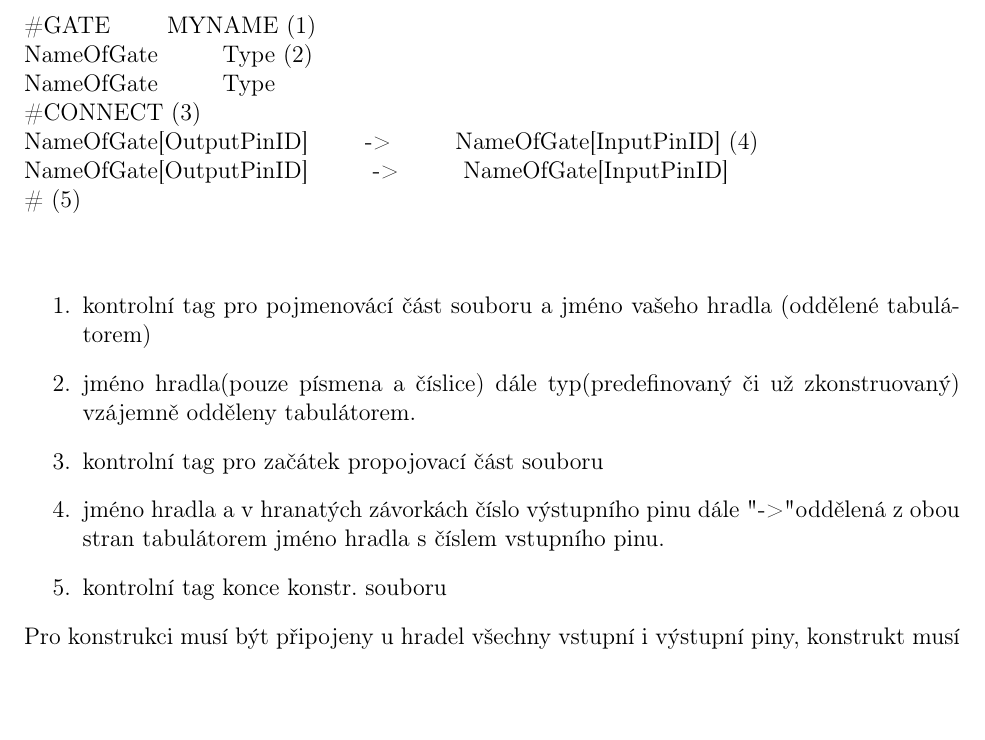
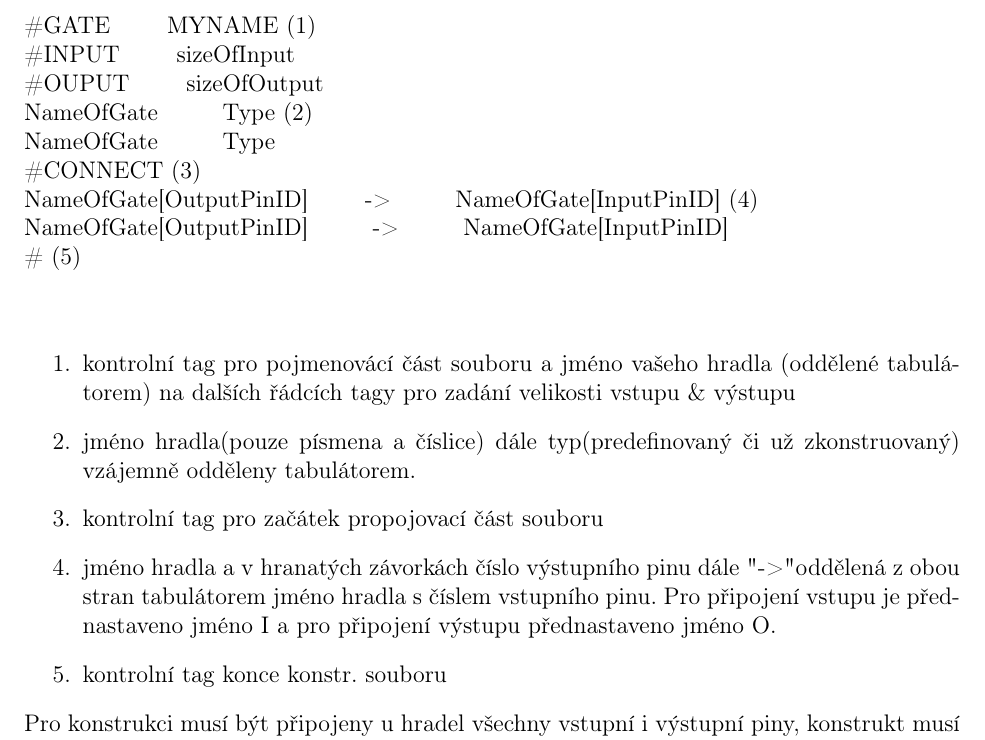
Before and after one commit to karellat/LogicGates, a LaTeX document (doc/doc.tex): part of page 3 of 8, cut so that both start at the same text, the shorter picture padded with empty space. Compiled offline with pdfLaTeX.

Commit message:
doc file format updated

```diff
--- a/doc/doc.tex
+++ b/doc/doc.tex
@@ -57,6 +57,8 @@ Modelový soubor lze nalézt "examples/model.txt".  Ve zmíněné složce je i c
 Soubor se skládá ze dvou hlavních částí. Pojmenování hradel, kde deklarujete jméno hradla(noCASE sensitive a smí obsahovat pouze číslice a písmena) k jménu typ hradla. Část druhá, kde se řeší jejich vzájemné propojení. Jednotlivé tagy jsou odděleny tabulátorem. \\
 \\ \\
 \#GATE\tab MYNAME (1) \\
+\#INPUT\tab sizeOfInput \\
+\#OUPUT\tab sizeOfOutput \\
 NameOfGate \tab Type (2)\\
 NameOfGate	\tab Type \\
 \#CONNECT (3) \\
@@ -65,10 +67,10 @@ NameOfGate[OutputPinID]	 \tab -> \tab	NameOfGate[InputPinID] \\
 \# (5)
 \\ \\
 \begin{enumerate}
-\item kontrolní tag pro pojmenovácí část souboru a jméno vašeho hradla (oddělené tabulátorem)
+\item kontrolní tag pro pojmenovácí část souboru a jméno vašeho hradla (oddělené tabulátorem) na dalších řádcích tagy pro zadání velikosti vstupu \& výstupu
 \item jméno hradla(pouze písmena a číslice) dále typ(predefinovaný či už zkonstruovaný) vzájemně odděleny tabulátorem.
 \item  kontrolní tag pro začátek propojovací část souboru
-\item  jméno hradla a v hranatých závorkách číslo výstupního pinu dále "->" oddělená z obou stran tabulátorem jméno hradla s číslem vstupního pinu.
+\item  jméno hradla a v hranatých závorkách číslo výstupního pinu dále "->" oddělená z obou stran tabulátorem jméno hradla s číslem vstupního pinu. Pro připojení vstupu je přednastaveno jméno I a pro připojení výstupu přednastaveno jméno O.
 \item kontrolní tag konce konstr. souboru
 \end{enumerate}
 Pro konstrukci musí být připojeny u hradel všechny vstupní i výstupní piny, konstrukt musí obsahovat alespoň jedno hradlo vstupní a alespoň jedno výstupní.
```
Also changed, not shown: LogicGates/LogicGates/examples/model.txt (+2 -0 lines), doc/doc.pdf, doc/doc.tex (1 more changed lines), 1 other file.
